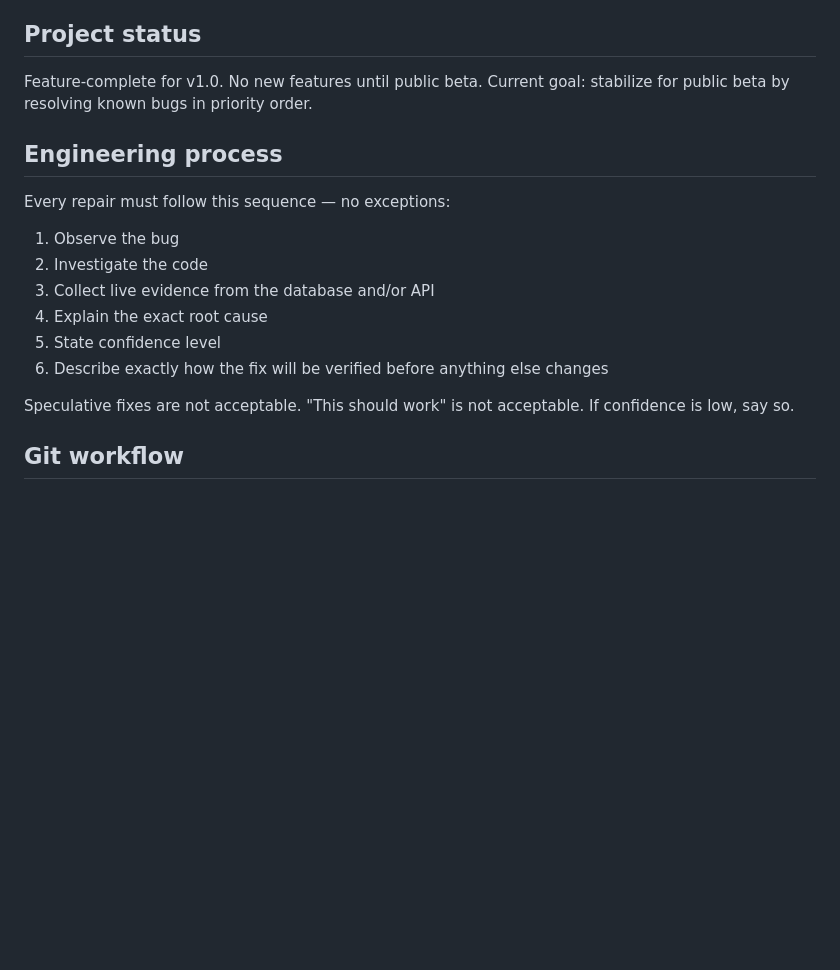
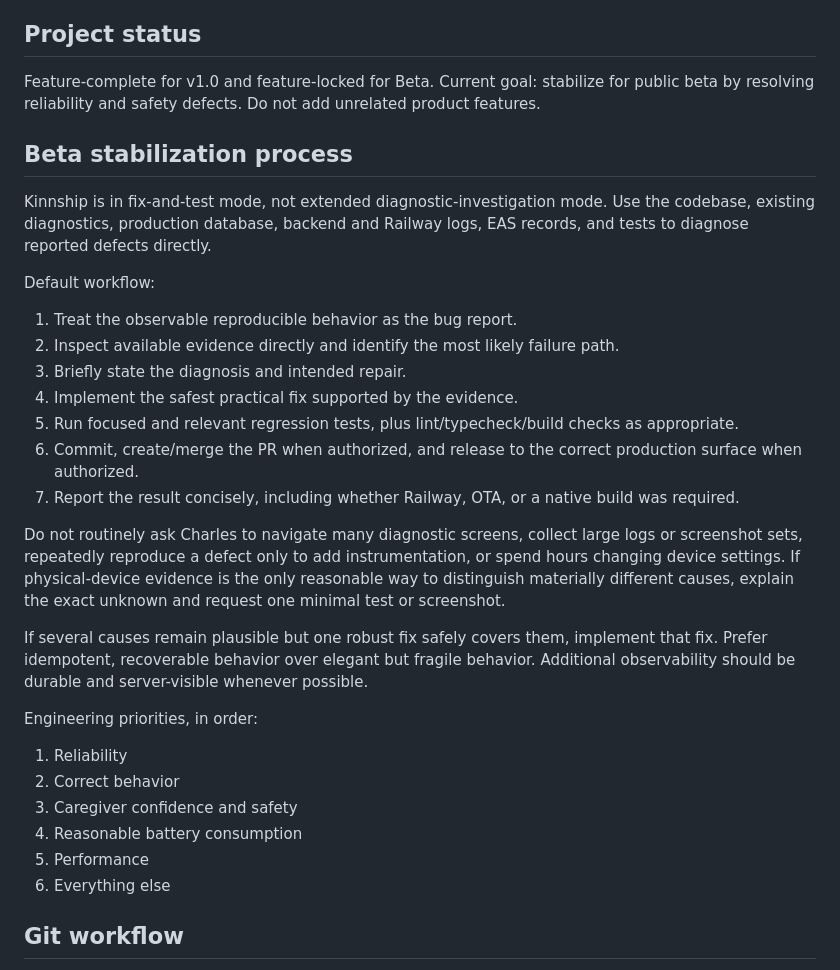
Before and after one commit to OUTSIDETHEWALL/Kinnectcare, a Markdown page: replit.md, the part around the change. Drawn GitHub-style; blank space fills up the shorter version.

Commit message:
Update replit documentation

```diff
--- a/replit.md
+++ b/replit.md
@@ -4,20 +4,34 @@ Family safety and senior wellness app. Backend on Railway (FastAPI/Python), data
 
 ## Project status
 
-Feature-complete for v1.0. No new features until public beta. Current goal: stabilize for public beta by resolving known bugs in priority order.
+Feature-complete for v1.0 and feature-locked for Beta. Current goal: stabilize for public beta by resolving reliability and safety defects. Do not add unrelated product features.
 
-## Engineering process
+## Beta stabilization process
 
-Every repair must follow this sequence — no exceptions:
+Kinnship is in fix-and-test mode, not extended diagnostic-investigation mode. Use the codebase, existing diagnostics, production database, backend and Railway logs, EAS records, and tests to diagnose reported defects directly.
 
-1. Observe the bug
-2. Investigate the code
-3. Collect live evidence from the database and/or API
-4. Explain the exact root cause
-5. State confidence level
-6. Describe exactly how the fix will be verified before anything else changes
+Default workflow:
 
-Speculative fixes are not acceptable. "This should work" is not acceptable. If confidence is low, say so.
+1. Treat the observable reproducible behavior as the bug report.
+2. Inspect available evidence directly and identify the most likely failure path.
+3. Briefly state the diagnosis and intended repair.
+4. Implement the safest practical fix supported by the evidence.
+5. Run focused and relevant regression tests, plus lint/typecheck/build checks as appropriate.
+6. Commit, create/merge the PR when authorized, and release to the correct production surface when authorized.
+7. Report the result concisely, including whether Railway, OTA, or a native build was required.
+
+Do not routinely ask Charles to navigate many diagnostic screens, collect large logs or screenshot sets, repeatedly reproduce a defect only to add instrumentation, or spend hours changing device settings. If physical-device evidence is the only reasonable way to distinguish materially different causes, explain the exact unknown and request one minimal test or screenshot.
+
+If several causes remain plausible but one robust fix safely covers them, implement that fix. Prefer idempotent, recoverable behavior over elegant but fragile behavior. Additional observability should be durable and server-visible whenever possible.
+
+Engineering priorities, in order:
+
+1. Reliability
+2. Correct behavior
+3. Caregiver confidence and safety
+4. Reasonable battery consumption
+5. Performance
+6. Everything else
 
 ## Git workflow
 
```
